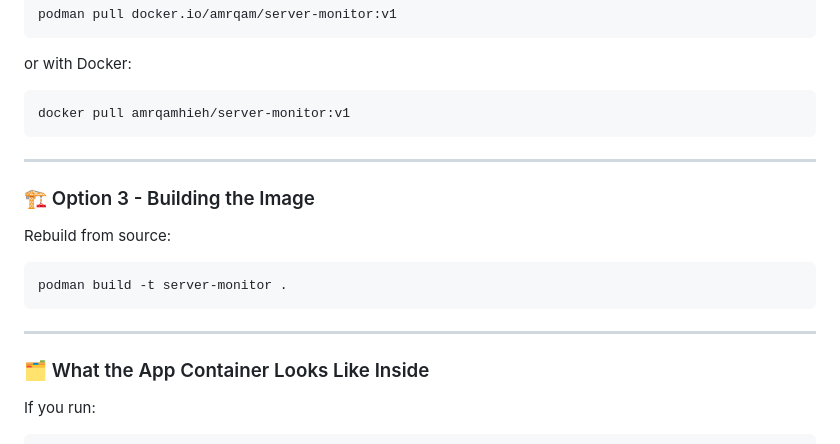
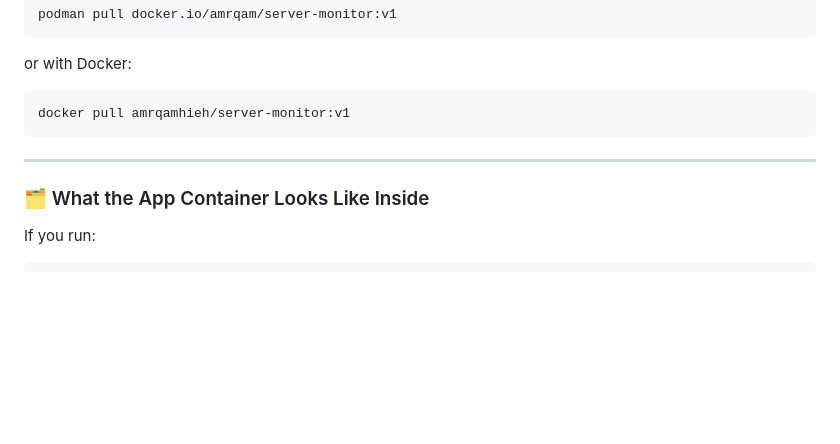
Before and after one commit to AmrQamhieh/server-monitor, a Markdown page: README.md, the part around the change. Drawn GitHub-style; blank space fills up the shorter version.

````diff
--- a/README.md
+++ b/README.md
@@ -128,13 +128,6 @@ docker pull amrqamhieh/server-monitor:v1
 ```
 ____________________
 
-### 🏗️ Option 3 - Building the Image
-Rebuild from source:
-```bash
-podman build -t server-monitor .
-```
-____________
-
 ### 🗂️ What the App Container Looks Like Inside
 If you run:
 ```bash
````
